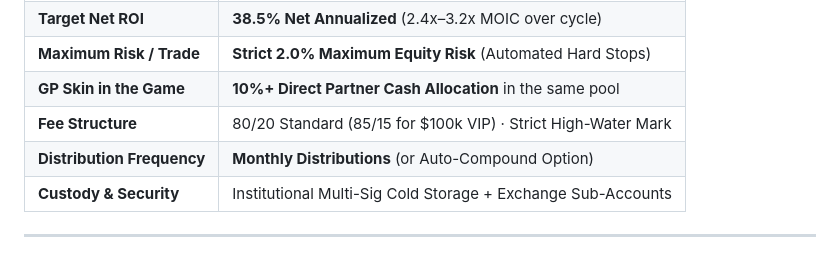
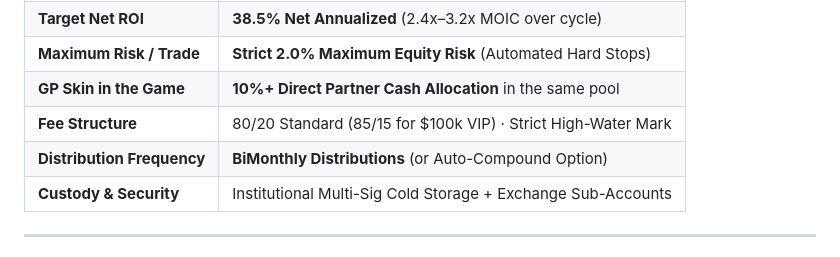
Before and after one commit to CPaulson42/Ascendia-Investments-, a Markdown page: EXECUTIVE_TEASER_ONE_PAGER.md, the part around the change. Drawn GitHub-style.

Commit message:
Change distribution frequency to BiMonthly

```diff
--- a/EXECUTIVE_TEASER_ONE_PAGER.md
+++ b/EXECUTIVE_TEASER_ONE_PAGER.md
@@ -47,7 +47,7 @@
 | **Maximum Risk / Trade** | **Strict 2.0% Maximum Equity Risk** (Automated Hard Stops) |
 | **GP Skin in the Game** | **10%+ Direct Partner Cash Allocation** in the same pool |
 | **Fee Structure** | 80/20 Standard (85/15 for $100k VIP) · Strict High-Water Mark |
-| **Distribution Frequency** | **Monthly Distributions** (or Auto-Compound Option) |
+| **Distribution Frequency** | **BiMonthly Distributions** (or Auto-Compound Option) |
 | **Custody & Security** | Institutional Multi-Sig Cold Storage + Exchange Sub-Accounts |
 
 ---
```
